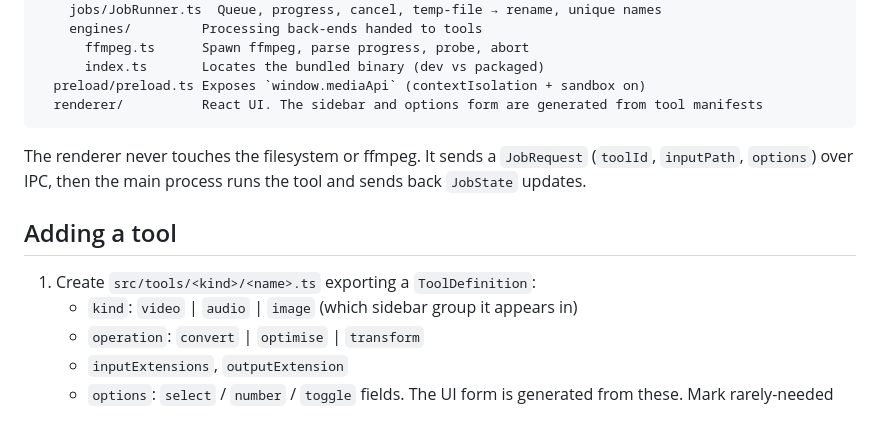
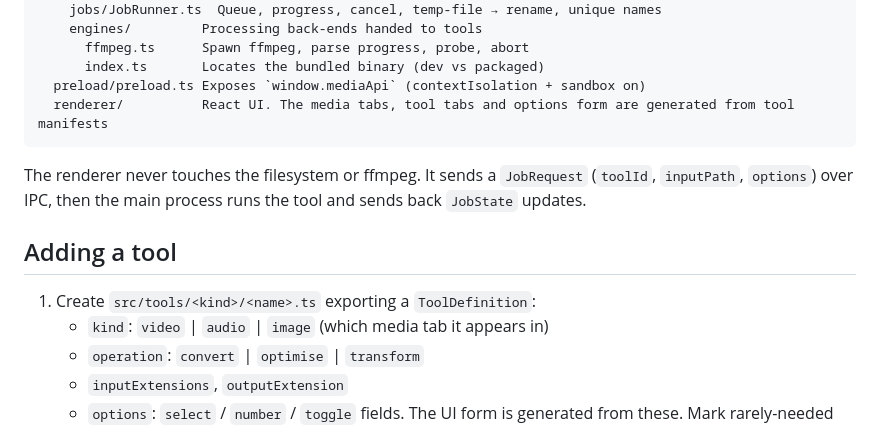
Before and after one commit to echoabhishek/media-optimiser, a Markdown page: README.md, the part around the change. Rendered like a GitHub page.

````diff
--- a/README.md
+++ b/README.md
@@ -75,7 +75,7 @@ src/
       ffmpeg.ts      Spawn ffmpeg, parse progress, probe, abort
       index.ts       Locates the bundled binary (dev vs packaged)
   preload/preload.ts Exposes `window.mediaApi` (contextIsolation + sandbox on)
-  renderer/          React UI. The sidebar and options form are generated from tool manifests
+  renderer/          React UI. The media tabs, tool tabs and options form are generated from tool manifests
 ```
 
 The renderer never touches the filesystem or ffmpeg. It sends a `JobRequest`
@@ -85,7 +85,7 @@ tool and sends back `JobState` updates.
 ## Adding a tool
 
 1. Create `src/tools/<kind>/<name>.ts` exporting a `ToolDefinition`:
-   - `kind`: `video` | `audio` | `image` (which sidebar group it appears in)
+   - `kind`: `video` | `audio` | `image` (which media tab it appears in)
    - `operation`: `convert` | `optimise` | `transform`
    - `inputExtensions`, `outputExtension`
    - `options`: `select` / `number` / `toggle` fields. The UI form is generated from these.
````
Also changed, not shown: assets/icon.png, 5 other files.
